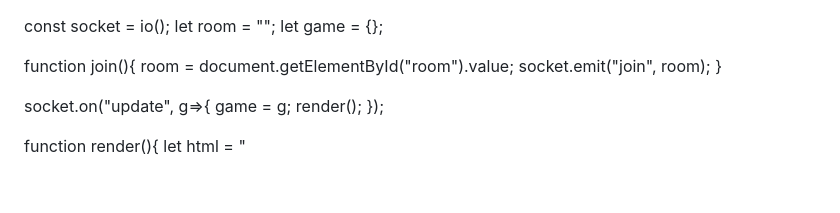
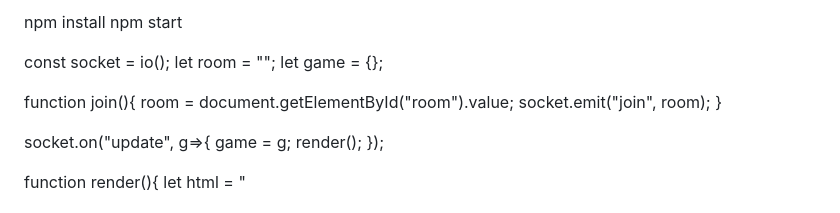
Before and after one commit to 07Peter07/remi-jumlah-10-online, a Markdown page: README.md, the part around the change. Drawn GitHub-style.

```diff
--- a/README.md
+++ b/README.md
@@ -1,3 +1,6 @@
+npm install
+npm start
+
 const socket = io();
 let room = "";
 let game = {};
```
